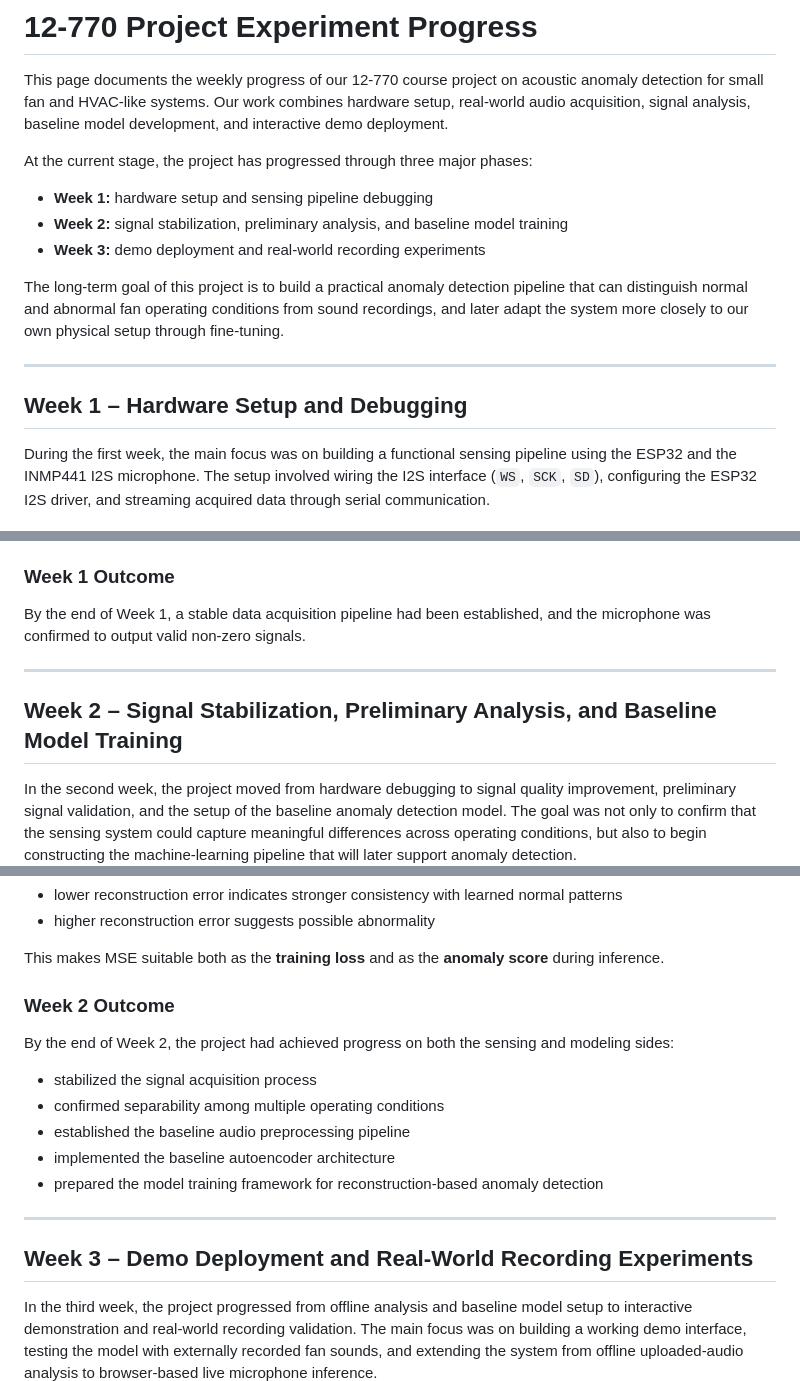
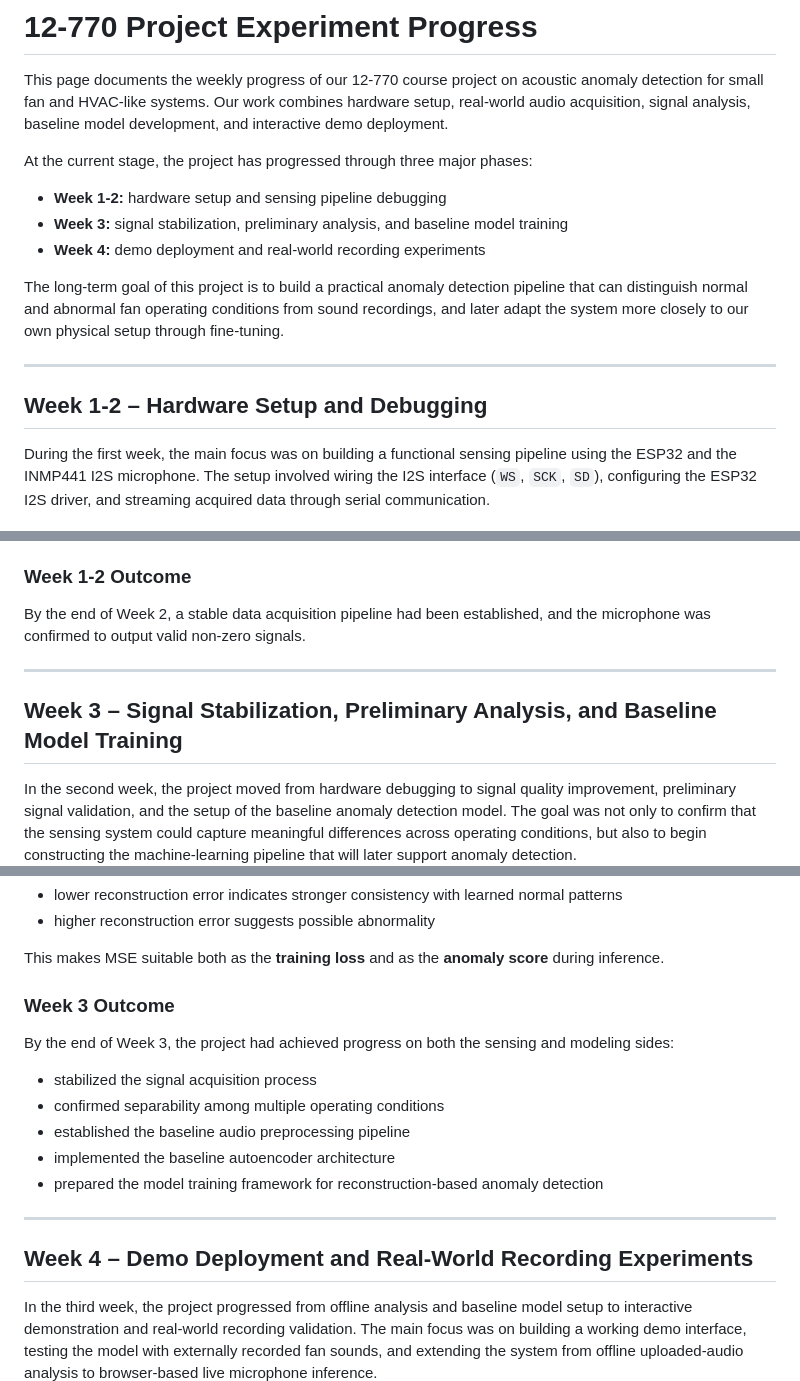
Before and after one commit to DiosStrike/CEE-12770-Team5, a Markdown page: docs/index.md, 3 parts joined by grey strips. Rendered like a GitHub page.

```diff
--- a/docs/index.md
+++ b/docs/index.md
@@ -4,15 +4,15 @@ This page documents the weekly progress of our 12-770 course project on acoustic
 
 At the current stage, the project has progressed through three major phases:
 
-- **Week 1:** hardware setup and sensing pipeline debugging
-- **Week 2:** signal stabilization, preliminary analysis, and baseline model training
-- **Week 3:** demo deployment and real-world recording experiments
+- **Week 1-2:** hardware setup and sensing pipeline debugging
+- **Week 3:** signal stabilization, preliminary analysis, and baseline model training
+- **Week 4:** demo deployment and real-world recording experiments
 
 The long-term goal of this project is to build a practical anomaly detection pipeline that can distinguish normal and abnormal fan operating conditions from sound recordings, and later adapt the system more closely to our own physical setup through fine-tuning.
 
 ---
 
-## Week 1 – Hardware Setup and Debugging
+## Week 1-2 – Hardware Setup and Debugging
 
 During the first week, the main focus was on building a functional sensing pipeline using the ESP32 and the INMP441 I2S microphone. The setup involved wiring the I2S interface (`WS`, `SCK`, `SD`), configuring the ESP32 I2S driver, and streaming acquired data through serial communication.
 
@@ -42,13 +42,13 @@ To isolate the problem, the following steps were taken:
 - Adjusted sampling rate and buffer settings
 - Tested different serial baud rates
 
-### Week 1 Outcome
+### Week 1-2 Outcome
 
-By the end of Week 1, a stable data acquisition pipeline had been established, and the microphone was confirmed to output valid non-zero signals.
+By the end of Week 2, a stable data acquisition pipeline had been established, and the microphone was confirmed to output valid non-zero signals.
 
 ---
 
-## Week 2 – Signal Stabilization, Preliminary Analysis, and Baseline Model Training
+## Week 3 – Signal Stabilization, Preliminary Analysis, and Baseline Model Training
 
 In the second week, the project moved from hardware debugging to signal quality improvement, preliminary signal validation, and the setup of the baseline anomaly detection model. The goal was not only to confirm that the sensing system could capture meaningful differences across operating conditions, but also to begin constructing the machine-learning pipeline that will later support anomaly detection.
 
@@ -159,9 +159,9 @@ The model is trained using **mean squared error (MSE)** between the input vector
 
 This makes MSE suitable both as the **training loss** and as the **anomaly score** during inference.
 
-### Week 2 Outcome
+### Week 3 Outcome
 
-By the end of Week 2, the project had achieved progress on both the sensing and modeling sides:
+By the end of Week 3, the project had achieved progress on both the sensing and modeling sides:
 
 - stabilized the signal acquisition process
 - confirmed separability among multiple operating conditions
@@ -171,7 +171,7 @@ By the end of Week 2, the project had achieved progress on both the sensing and
 
 ---
 
-## Week 3 – Demo Deployment and Real-World Recording Experiments
+## Week 4 – Demo Deployment and Real-World Recording Experiments
 
 In the third week, the project progressed from offline analysis and baseline model setup to interactive demonstration and real-world recording validation. The main focus was on building a working demo interface, testing the model with externally recorded fan sounds, and extending the system from offline uploaded-audio analysis to browser-based live microphone inference.
 
```
Also changed, not shown: other parts of docs/index.md (+1 -1 lines).
